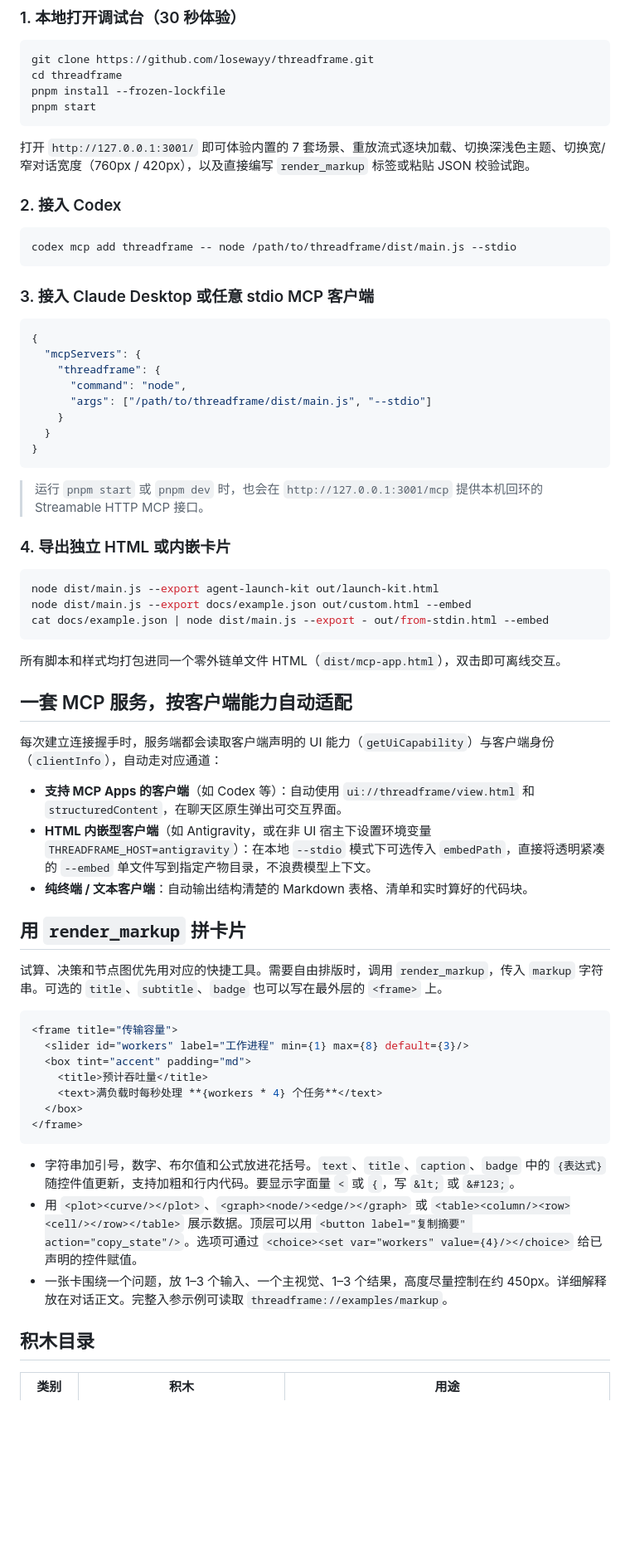
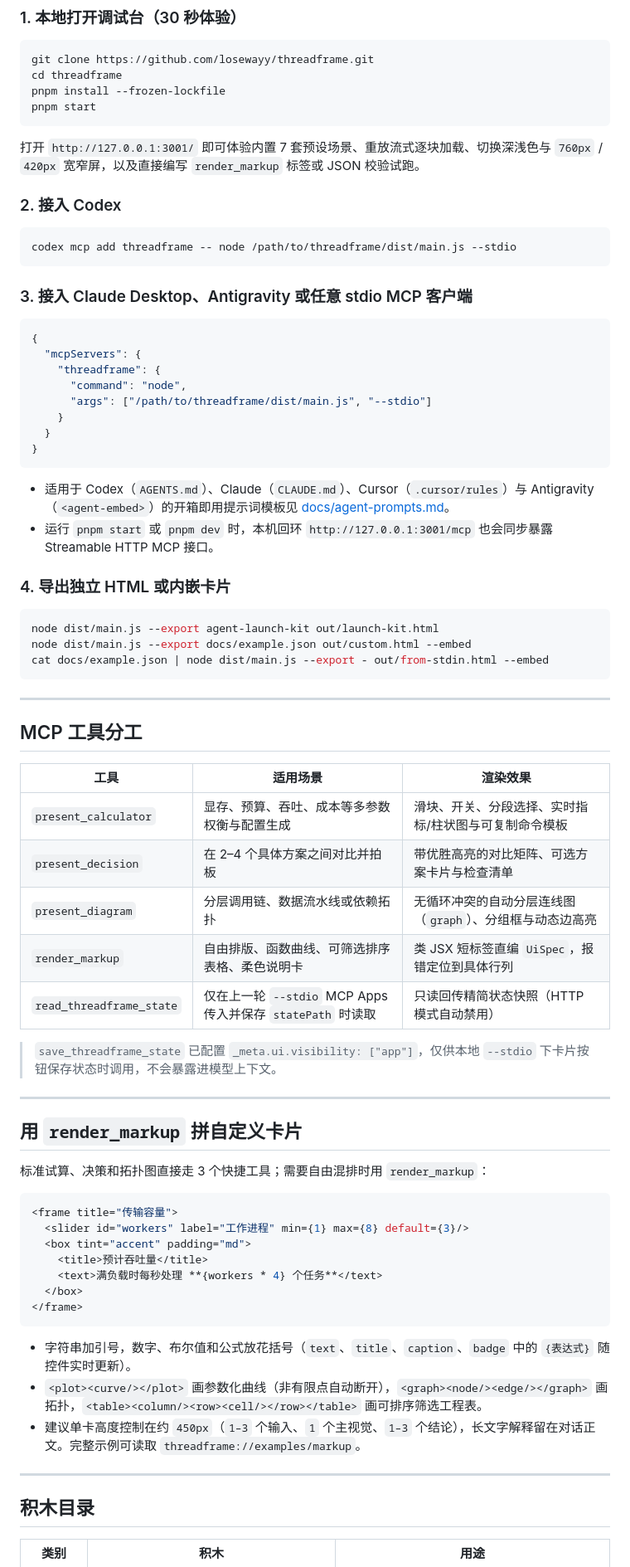
Before and after one commit to losewayy/threadframe, a Markdown page: README.zh-CN.md, the part around one of its changes. Shown at 83% size. Rendered like a GitHub page; blank space fills up the shorter version.

````diff
--- a/README.zh-CN.md
+++ b/README.zh-CN.md
@@ -25,7 +61,7 @@ pnpm install --frozen-lockfile
 pnpm start
 ```
 
-打开 `http://127.0.0.1:3001/` 即可体验内置的 7 套场景、重放流式逐块加载、切换深浅色主题、切换宽/窄对话宽度（760px / 420px），以及直接编写 `render_markup` 标签或粘贴 JSON 校验试跑。
+打开 `http://127.0.0.1:3001/` 即可体验内置 7 套预设场景、重放流式逐块加载、切换深浅色与 `760px` / `420px` 宽窄屏，以及直接编写 `render_markup` 标签或 JSON 校验试跑。
 
 ### 2. 接入 Codex
 
@@ -33,7 +69,7 @@ pnpm start
 codex mcp add threadframe -- node /path/to/threadframe/dist/main.js --stdio
 ```
 
-### 3. 接入 Claude Desktop 或任意 stdio MCP 客户端
+### 3. 接入 Claude Desktop、Antigravity 或任意 stdio MCP 客户端
 
 ```json
 {
@@ -46,7 +82,8 @@ codex mcp add threadframe -- node /path/to/threadframe/dist/main.js --stdio
 }
 ```
 
-> 运行 `pnpm start` 或 `pnpm dev` 时，也会在 `http://127.0.0.1:3001/mcp` 提供本机回环的 Streamable HTTP MCP 接口。
+- 适用于 Codex（`AGENTS.md`）、Claude（`CLAUDE.md`）、Cursor（`.cursor/rules`）与 Antigravity（`<agent-embed>`）的开箱即用提示词模板见 [docs/agent-prompts.md](docs/agent-prompts.md)。
+- 运行 `pnpm start` 或 `pnpm dev` 时，本机回环 `http://127.0.0.1:3001/mcp` 也会同步暴露 Streamable HTTP MCP 接口。
 
 ### 4. 导出独立 HTML 或内嵌卡片
 
@@ -56,19 +93,25 @@ node dist/main.js --export docs/example.json out/custom.html --embed
 cat docs/example.json | node dist/main.js --export - out/from-stdin.html --embed
 ```
 
-所有脚本和样式均打包进同一个零外链单文件 HTML（`dist/mcp-app.html`），双击即可离线交互。
+---
 
-## 一套 MCP 服务，按客户端能力自动适配
+## MCP 工具分工
 
-每次建立连接握手时，服务端都会读取客户端声明的 UI 能力（`getUiCapability`）与客户端身份（`clientInfo`），自动走对应通道：
+| 工具 | 适用场景 | 渲染效果 |
+| --- | --- | --- |
+| `present_calculator` | 显存、预算、吞吐、成本等多参数权衡与配置生成 | 滑块、开关、分段选择、实时指标/柱状图与可复制命令模板 |
+| `present_decision` | 在 2–4 个具体方案之间对比并拍板 | 带优胜高亮的对比矩阵、可选方案卡片与检查清单 |
+| `present_diagram` | 分层调用链、数据流水线或依赖拓扑 | 无循环冲突的自动分层连线图（`graph`）、分组框与动态边高亮 |
+| `render_markup` | 自由排版、函数曲线、可筛选排序表格、柔色说明卡 | 类 JSX 短标签直编 `UiSpec`，报错定位到具体行列 |
+| `read_threadframe_state` | 仅在上一轮 `--stdio` MCP Apps 传入并保存 `statePath` 时读取 | 只读回传精简状态快照（HTTP 模式自动禁用） |
 
-- **支持 MCP Apps 的客户端**（如 Codex 等）：自动使用 `ui://threadframe/view.html` 和 `structuredContent`，在聊天区原生弹出可交互界面。
-- **HTML 内嵌型客户端**（如 Antigravity，或在非 UI 宿主下设置环境变量 `THREADFRAME_HOST=antigravity`）：在本地 `--stdio` 模式下可选传入 `embedPath`，直接将透明紧凑的 `--embed` 单文件写到指定产物目录，不浪费模型上下文。
-- **纯终端 / 文本客户端**：自动输出结构清楚的 Markdown 表格、清单和实时算好的代码块。
+> `save_threadframe_state` 已配置 `_meta.ui.visibility: ["app"]`，仅供本地 `--stdio` 下卡片按钮保存状态时调用，不会暴露进模型上下文。
 
-## 用 `render_markup` 拼卡片
+---
 
-试算、决策和节点图优先用对应的快捷工具。需要自由排版时，调用 `render_markup`，传入 `markup` 字符串。可选的 `title`、`subtitle`、`badge` 也可以写在最外层的 `<frame>` 上。
+## 用 `render_markup` 拼自定义卡片
+
+标准试算、决策和拓扑图直接走 3 个快捷工具；需要自由混排时用 `render_markup`：
 
 ```jsx
 <frame title="传输容量">
@@ -80,9 +123,11 @@ cat docs/example.json | node dist/main.js --export - out/from-stdin.html --embed
 </frame>
 ```
 
-- 字符串加引号，数字、布尔值和公式放进花括号。`text`、`title`、`caption`、`badge` 中的 `{表达式}` 随控件值更新，支持加粗和行内代码。要显示字面量 `<` 或 `{`，写 `&lt;` 或 `&#123;`。
-- 用 `<plot><curve/></plot>`、`<graph><node/><edge/></graph>` 或 `<table><column/><row><cell/></row></table>` 展示数据。顶层可以用 `<button label="复制摘要" action="copy_state"/>`。选项可通过 `<choice><set var="workers" value={4}/></choice>` 给已声明的控件赋值。
-- 一张卡围绕一个问题，放 1–3 个输入、一个主视觉、1–3 个结果，高度尽量控制在约 450px。详细解释放在对话正文。完整入参示例可读取 `threadframe://examples/markup`。
+- 字符串加引号，数字、布尔值和公式放花括号（`text`、`title`、`caption`、`badge` 中的 `{表达式}` 随控件实时更新）。
+- `<plot><curve/></plot>` 画参数化曲线（非有限点自动断开），`<graph><node/><edge/></graph>` 画拓扑，`<table><column/><row><cell/></row></table>` 画可排序筛选工程表。
+- 建议单卡高度控制在约 `450px`（`1–3` 个输入、`1` 个主视觉、`1–3` 个结论），长文字解释留在对话正文。完整示例可读取 `threadframe://examples/markup`。
+
+---
 
 ## 积木目录
 
````
Also changed, not shown: other parts of README.zh-CN.md (+82 -26 lines), README.md (+95 -44 lines), docs/codex-preview.png (added), 1 other file.
